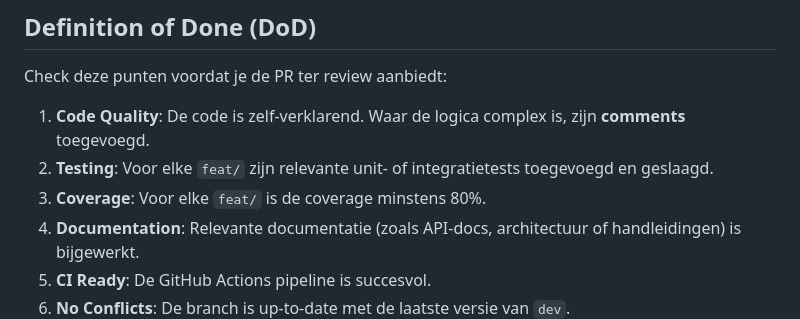
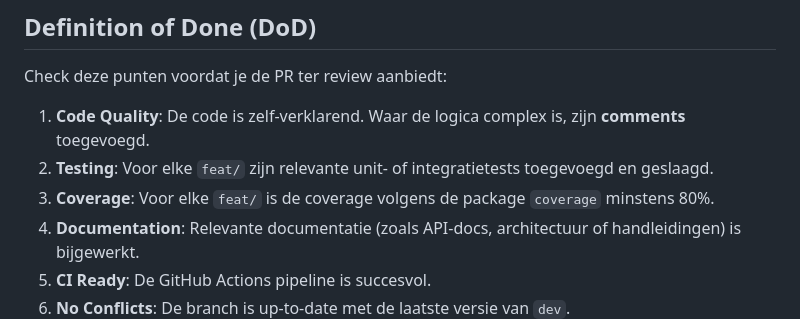
Before and after one commit to SELab-2/viernulvier-3, a Markdown page: CONTRIBUTING.md, the part around the change. Drawn GitHub-style.

Commit message:
tweaked phrasing of CONTRIBUTING.md

```diff
--- a/CONTRIBUTING.md
+++ b/CONTRIBUTING.md
@@ -47,7 +47,7 @@ Check deze punten voordat je de PR ter review aanbiedt:
 
 1. **Code Quality**: De code is zelf-verklarend. Waar de logica complex is, zijn **comments** toegevoegd.
 2. **Testing**: Voor elke `feat/` zijn relevante unit- of integratietests toegevoegd en geslaagd.
-3. **Coverage**: Voor elke `feat/` is de coverage minstens 80%.
+3. **Coverage**: Voor elke `feat/` is de coverage volgens de package `coverage` minstens 80%.
 4. **Documentation**: Relevante documentatie (zoals API-docs, architectuur of handleidingen) is bijgewerkt.
 5. **CI Ready**: De GitHub Actions pipeline is succesvol.
 6. **No Conflicts**: De branch is up-to-date met de laatste versie van `dev`.
```
